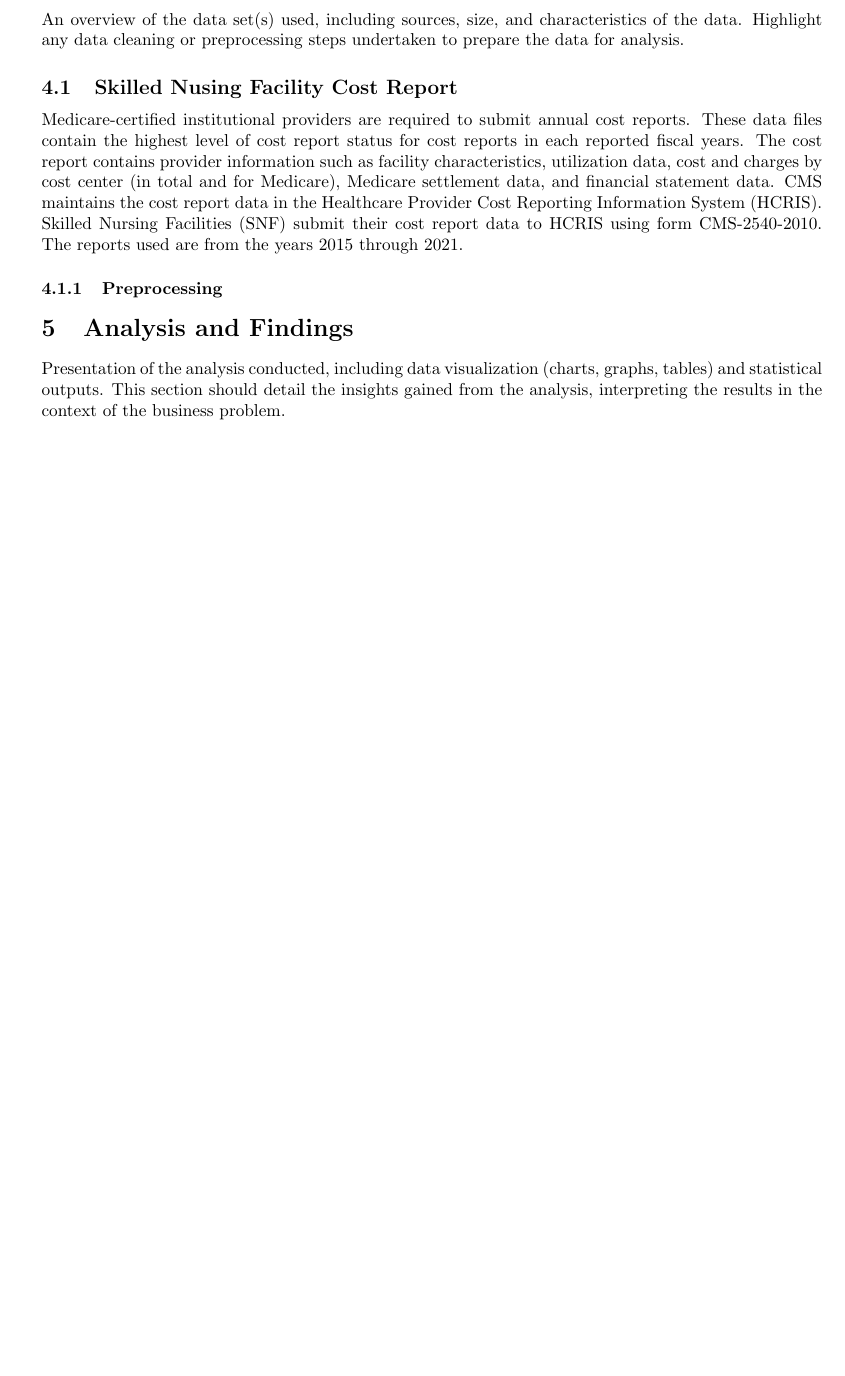
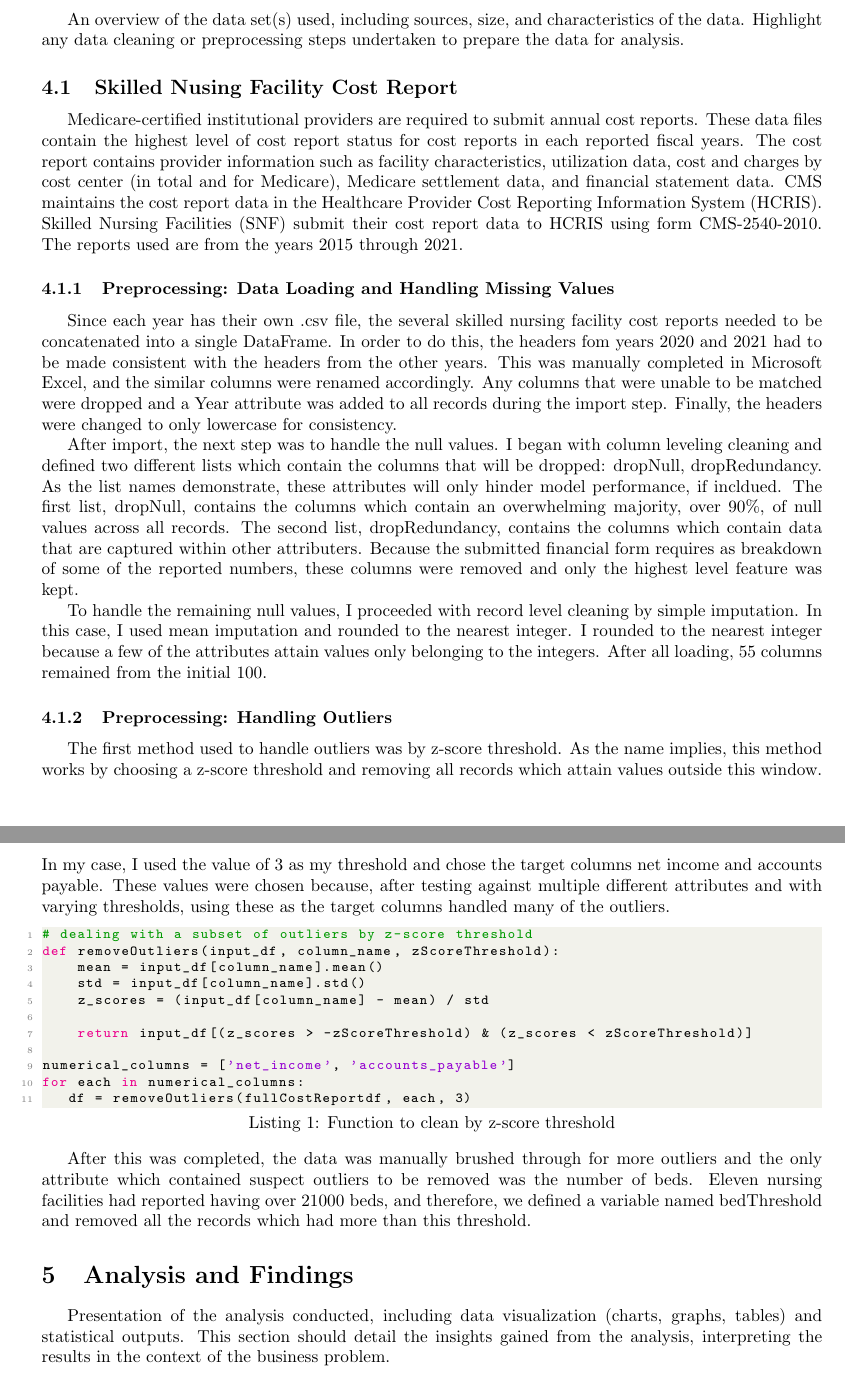
Before and after one commit to Musiik-fn/620-Project-Codebase, a LaTeX document (Codebase/Report/Final Report/620_Project_Report.tex): part of page 3 of 4 before the commit and two parts of pages 3 and 4 of 5 after it, the two joined at a grey line, cut so that both start at the same text, the shorter picture padded with empty space. Compiled offline with pdfLaTeX.

Commit message:
section 4 worked on (data description)

```diff
--- a/Codebase/Report/Final Report/620_Project_Report.tex
+++ b/Codebase/Report/Final Report/620_Project_Report.tex
@@ -11,6 +11,7 @@
 \usepackage{empheq}
 \usepackage{mdframed}
 \usepackage{booktabs}
+\usepackage{indentfirst}
 \usepackage{lipsum}
 \usepackage{graphicx}
 \usepackage{color}
@@ -18,6 +19,7 @@
 \usepackage{pgfplots}
 \usepackage{bm}
 \usepackage{listings}
+\usepackage{xcolor}
 %%%%%%%%%%%%%%%%%%%%%%%%%%%%%%%%%%%%%%%%%%%%%%%%%%%%%%%%%%%%%%%%%%%%%%%%%%%%%%%
 
 % Other Settings
@@ -93,18 +119,34 @@ An overview of the data set(s) used, including sources, size, and characteristic
 
 \subsection{Skilled Nusing Facility Cost Report}
 
-
 Medicare-certified institutional providers are required to submit annual cost reports. These data files contain the highest level of cost report status for cost reports in each reported fiscal years. The cost report contains provider information such as facility characteristics, utilization data, cost and charges by cost center (in total and for Medicare), Medicare settlement data, and financial statement data. CMS maintains the cost report data in the Healthcare Provider Cost Reporting Information System (HCRIS). Skilled Nursing Facilities (SNF) submit their cost report data to HCRIS using form CMS-2540-2010. The reports used are from the years 2015 through 2021.
 
-\subsubsection{Preprocessing}
+\subsubsection{Preprocessing: Data Loading and Handling Missing Values}
+Since each year has their own .csv file, the several skilled nursing facility cost reports needed to be concatenated into a single DataFrame. In order to do this, the headers fom years 2020 and 2021 had to be made consistent with the headers from the other years. This was manually completed in Microsoft Excel, and the similar columns were renamed accordingly. Any columns that were unable to be matched were dropped and a Year attribute was added to all records during the import step. Finally, the headers were changed to only lowercase for consistency.
+
+After import, the next step was to handle the null values. I began with column leveling cleaning and defined two different lists which contain the columns that will be dropped: dropNull, dropRedundancy. As the list names demonstrate, these attributes will only hinder model performance, if incldued. The first list, dropNull, contains the columns which contain an overwhelming majority, over 90\%, of null values across all records. The second list, dropRedundancy, contains the columns which contain data that are captured within other attributers. Because the submitted financial form requires as breakdown of some of the reported numbers, these columns were removed and only the highest level feature was kept.
+
+To handle the remaining null values, I proceeded with record level cleaning by simple imputation. In this case, I used mean imputation and rounded to the nearest integer. I rounded to the nearest integer because a few of the attributes attain values only belonging to the integers. After all loading, 55 columns remained from the initial 100.
 
 
+\subsubsection{Preprocessing: Handling Outliers}
+The first method used to handle outliers was by z-score threshold. As the name implies, this method works by choosing a z-score threshold and removing all records which attain values outside this window. In my case, I used the value of 3 as my threshold and chose the target columns net income and accounts payable. These values were chosen because, after testing against multiple different attributes and with varying thresholds, using these as the target columns handled many of the outliers.
 
+\begin{lstlisting}[language=Python, caption=Function to clean by z-score threshold]
+# dealing with a subset of outliers by z-score threshold
+def removeOutliers(input_df, column_name, zScoreThreshold):
+    mean = input_df[column_name].mean()
+    std = input_df[column_name].std()
+    z_scores = (input_df[column_name] - mean) / std
 
+    return input_df[(z_scores > -zScoreThreshold) & (z_scores < zScoreThreshold)]
 
+numerical_columns = ['net_income', 'accounts_payable']
+for each in numerical_columns:
+   df = removeOutliers(fullCostReportdf, each, 3)
+\end{lstlisting}
 
-
-
+After this was completed, the data was manually brushed through for more outliers and the only attribute which contained suspect outliers to be removed was the number of beds. Eleven nursing facilities had reported having over 21000 beds, and therefore, we defined a variable named bedThreshold and removed all the records which had more than this threshold.
 %-------------------END: Data Description------------------------------------
 %-------------------BEGIN: Analysis and Findings------------------------------------
 \section{Analysis and Findings}
```
Also changed, not shown: Codebase/Report/Final Report/620_Project_Report.pdf, Codebase/Report/Final Report/620_Project_Report.tex (24 more changed lines), 6 other files.
